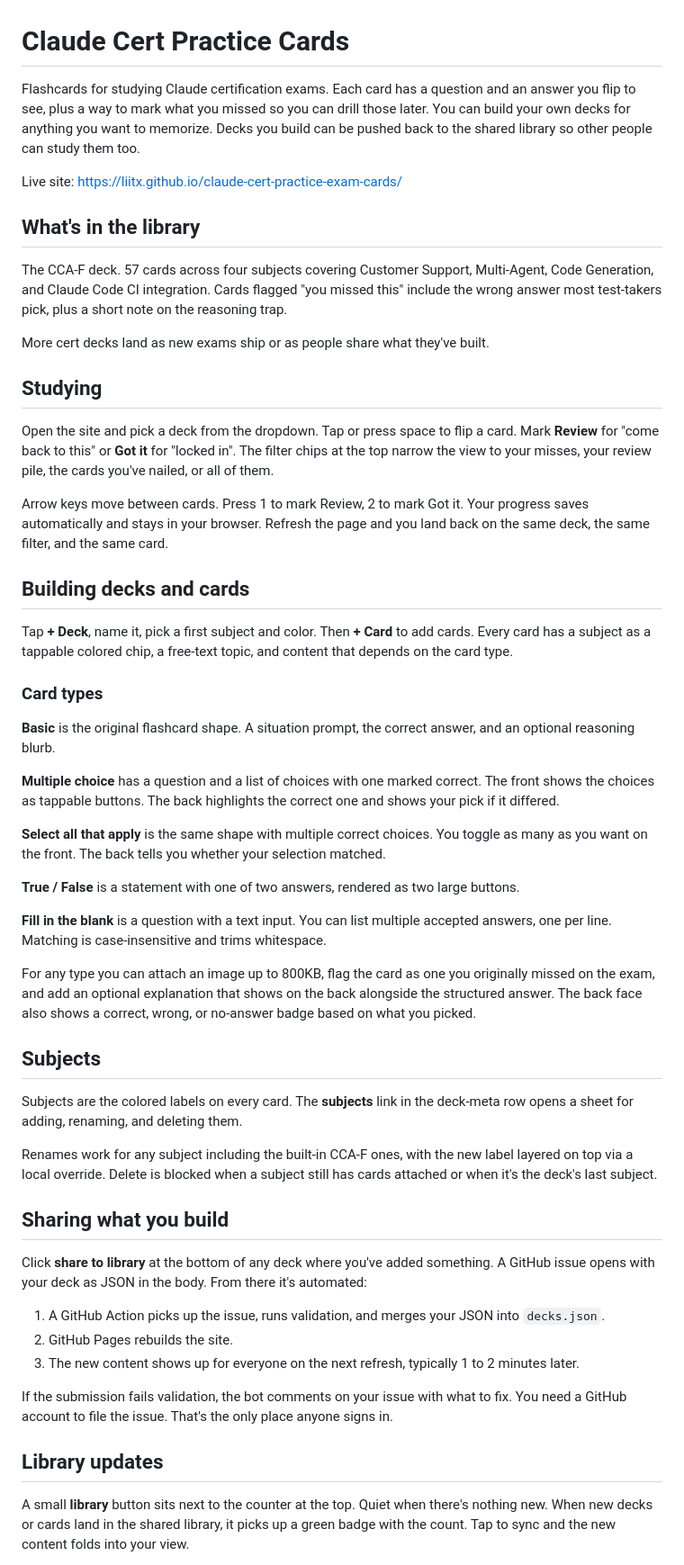
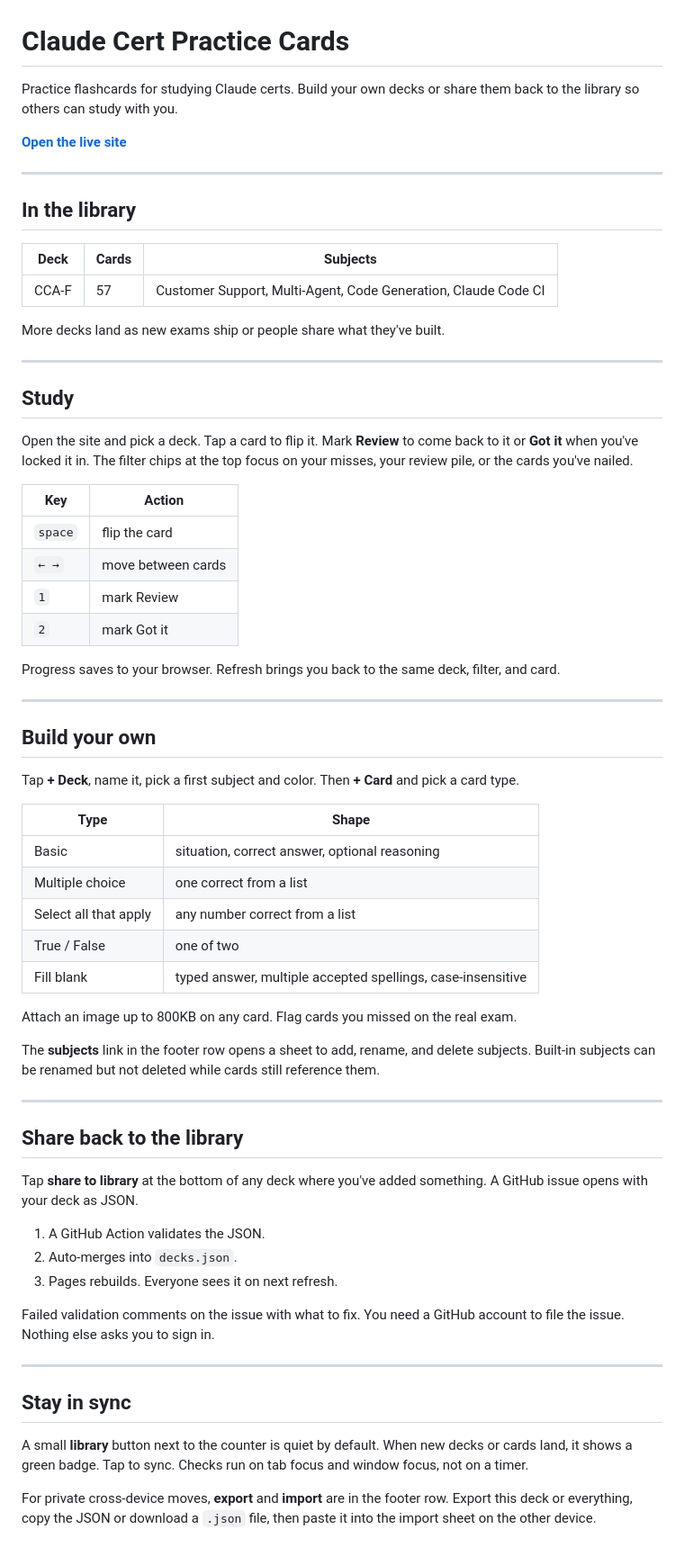
Before and after one commit to liitx/claude-cert-practice-exam-cards, a Markdown page: README.md, the part around one of its changes. Shown at 90% size. Rendered like a GitHub page.

Commit message:
Slim down README and make it scannable
Replaced paragraph-heavy sections with tables for card types and
keyboard shortcuts. Trimmed wording, added section dividers, and led
each section with the action.

```diff
--- a/README.md
+++ b/README.md
@@ -1,56 +1,69 @@
 # Claude Cert Practice Cards
 
-Flashcards for studying Claude certification exams. Each card has a question and an answer you flip to see, plus a way to mark what you missed so you can drill those later. You can build your own decks for anything you want to memorize. Decks you build can be pushed back to the shared library so other people can study them too.
+Practice flashcards for studying Claude certs. Build your own decks or share them back to the library so others can study with you.
 
-Live site: https://liitx.github.io/claude-cert-practice-exam-cards/
+**[Open the live site](https://liitx.github.io/claude-cert-practice-exam-cards/)**
 
-## What's in the library
+---
 
-The CCA-F deck. 57 cards across four subjects covering Customer Support, Multi-Agent, Code Generation, and Claude Code CI integration. Cards flagged "you missed this" include the wrong answer most test-takers pick, plus a short note on the reasoning trap.
+## In the library
 
-More cert decks land as new exams ship or as people share what they've built.
+| Deck | Cards | Subjects |
+| --- | --- | --- |
+| CCA-F | 57 | Customer Support, Multi-Agent, Code Generation, Claude Code CI |
 
-## Studying
+More decks land as new exams ship or people share what they've built.
 
-Open the site and pick a deck from the dropdown. Tap or press space to flip a card. Mark **Review** for "come back to this" or **Got it** for "locked in". The filter chips at the top narrow the view to your misses, your review pile, the cards you've nailed, or all of them.
+---
 
-Arrow keys move between cards. Press 1 to mark Review, 2 to mark Got it. Your progress saves automatically and stays in your browser. Refresh the page and you land back on the same deck, the same filter, and the same card.
+## Study
 
-## Building decks and cards
+Open the site and pick a deck. Tap a card to flip it. Mark **Review** to come back to it or **Got it** when you've locked it in. The filter chips at the top focus on your misses, your review pile, or the cards you've nailed.
 
-Tap **+ Deck**, name it, pick a first subject and color. Then **+ Card** to add cards. Every card has a subject as a tappable colored chip, a free-text topic, and content that depends on the card type.
+| Key | Action |
+| --- | --- |
+| `space` | flip the card |
+| `← →` | move between cards |
+| `1` | mark Review |
+| `2` | mark Got it |
 
-### Card types
+Progress saves to your browser. Refresh brings you back to the same deck, filter, and card.
 
-**Basic** is the original flashcard shape. A situation prompt, the correct answer, and an optional reasoning blurb.
+---
 
-**Multiple choice** has a question and a list of choices with one marked correct. The front shows the choices as tappable buttons. The back highlights the correct one and shows your pick if it differed.
+## Build your own
 
-**Select all that apply** is the same shape with multiple correct choices. You toggle as many as you want on the front. The back tells you whether your selection matched.
+Tap **+ Deck**, name it, pick a first subject and color. Then **+ Card** and pick a card type.
 
-**True / False** is a statement with one of two answers, rendered as two large buttons.
+| Type | Shape |
+| --- | --- |
+| Basic | situation, correct answer, optional reasoning |
+| Multiple choice | one correct from a list |
+| Select all that apply | any number correct from a list |
+| True / False | one of two |
+| Fill blank | typed answer, multiple accepted spellings, case-insensitive |
 
-**Fill in the blank** is a question with a text input. You can list multiple accepted answers, one per line. Matching is case-insensitive and trims whitespace.
+Attach an image up to 800KB on any card. Flag cards you missed on the real exam.
 
-For any type you can attach an image up to 800KB, flag the card as one you originally missed on the exam, and add an optional explanation that shows on the back alongside the structured answer. The back face also shows a correct, wrong, or no-answer badge based on what you picked.
+The **subjects** link in the footer row opens a sheet to add, rename, and delete subjects. Built-in subjects can be renamed but not deleted while cards still reference them.
 
-## Subjects
+---
 
-Subjects are the colored labels on every card. The **subjects** link in the deck-meta row opens a sheet for adding, renaming, and deleting them.
+## Share back to the library
 
-Renames work for any subject including the built-in CCA-F ones, with the new label layered on top via a local override. Delete is blocked when a subject still has cards attached or when it's the deck's last subject.
+Tap **share to library** at the bottom of any deck where you've added something. A GitHub issue opens with your deck as JSON.
 
-## Sharing what you build
+1. A GitHub Action validates the JSON.
+2. Auto-merges into `decks.json`.
+3. Pages rebuilds. Everyone sees it on next refresh.
 
-Click **share to library** at the bottom of any deck where you've added something. A GitHub issue opens with your deck as JSON in the body. From there it's automated:
+Failed validation comments on the issue with what to fix. You need a GitHub account to file the issue. Nothing else asks you to sign in.
 
-1. A GitHub Action picks up the issue, runs validation, and merges your JSON into `decks.json`.
-2. GitHub Pages rebuilds the site.
-3. The new content shows up for everyone on the next refresh, typically 1 to 2 minutes later.
+---
 
-If the submission fails validation, the bot comments on your issue with what to fix. You need a GitHub account to file the issue. That's the only place anyone signs in.
+## Stay in sync
 
-## Library updates
+A small **library** button next to the counter is quiet by default. When new decks or cards land, it shows a green badge. Tap to sync. Checks run on tab focus and window focus, not on a timer.
 
-A small **library** button sits next to the counter at the top. Quiet when there's nothing new. When new decks or cards land in the shared library, it picks up a green badge with the count. Tap to sync and the new content folds into your view.
+For private cross-device moves, **export** and **import** are in the footer row. Export this deck or everything, copy the JSON or download a `.json` file, then paste it into the import sheet on the other device.
 
```
Also changed, not shown: other parts of README.md (+16 -21 lines).
